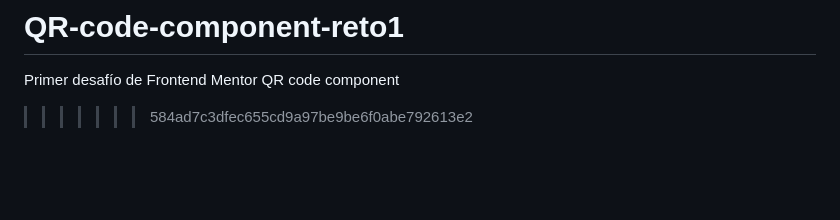
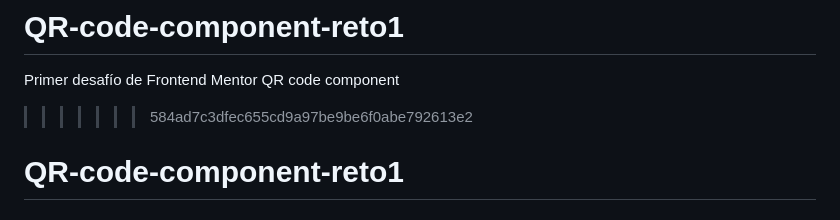
Before and after one commit to ReyCrisGit/QR-code-component-reto1, a Markdown page: README.md, the part around the change. GitHub-like rendering; blank space fills up the shorter version.

```diff
--- a/README.md
+++ b/README.md
@@ -90,3 +90,4 @@ This challenge is completely free. Please share it with anyone who will find it
 # QR-code-component-reto1
 Primer desafío de Frontend Mentor QR code component
 >>>>>>> 584ad7c3dfec655cd9a97be9be6f0abe792613e2
+# QR-code-component-reto1
```
